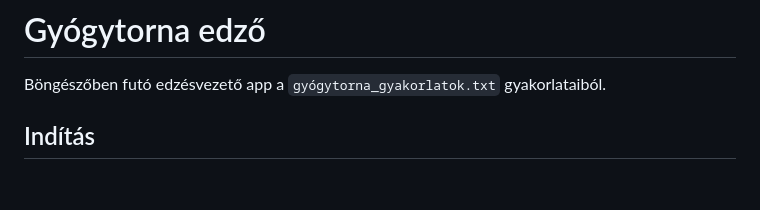
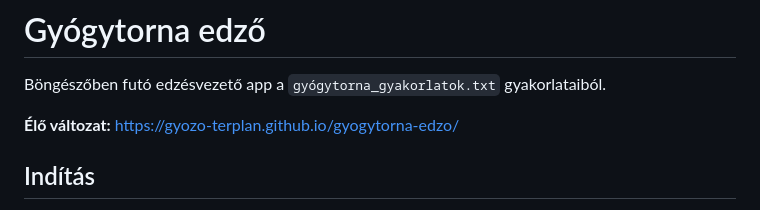
Before and after one commit to gyozo-terplan/gyogytorna-edzo, a Markdown page: README.md, the part around the change. GitHub-like rendering; blank space fills up the shorter version.

Commit message:
README: élő oldal címe
Co-Authored-By: Claude Opus 5.5 <noreply@anthropic.com>

```diff
--- a/README.md
+++ b/README.md
@@ -1,6 +1,8 @@
 # Gyógytorna edző
 
 Böngészőben futó edzésvezető app a `gyógytorna_gyakorlatok.txt` gyakorlataiból.
+
+**Élő változat:** https://gyozo-terplan.github.io/gyogytorna-edzo/
 
 ## Indítás
 
```
